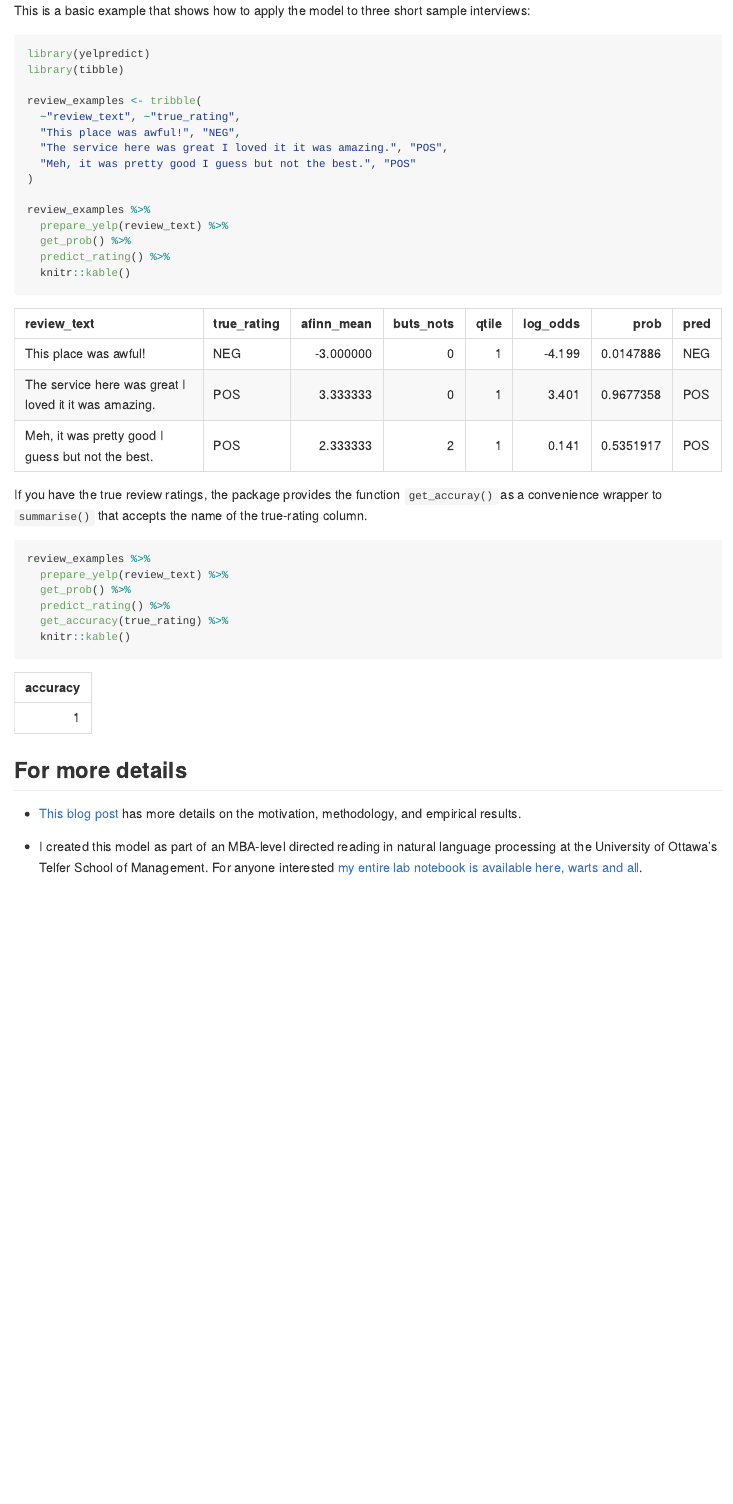
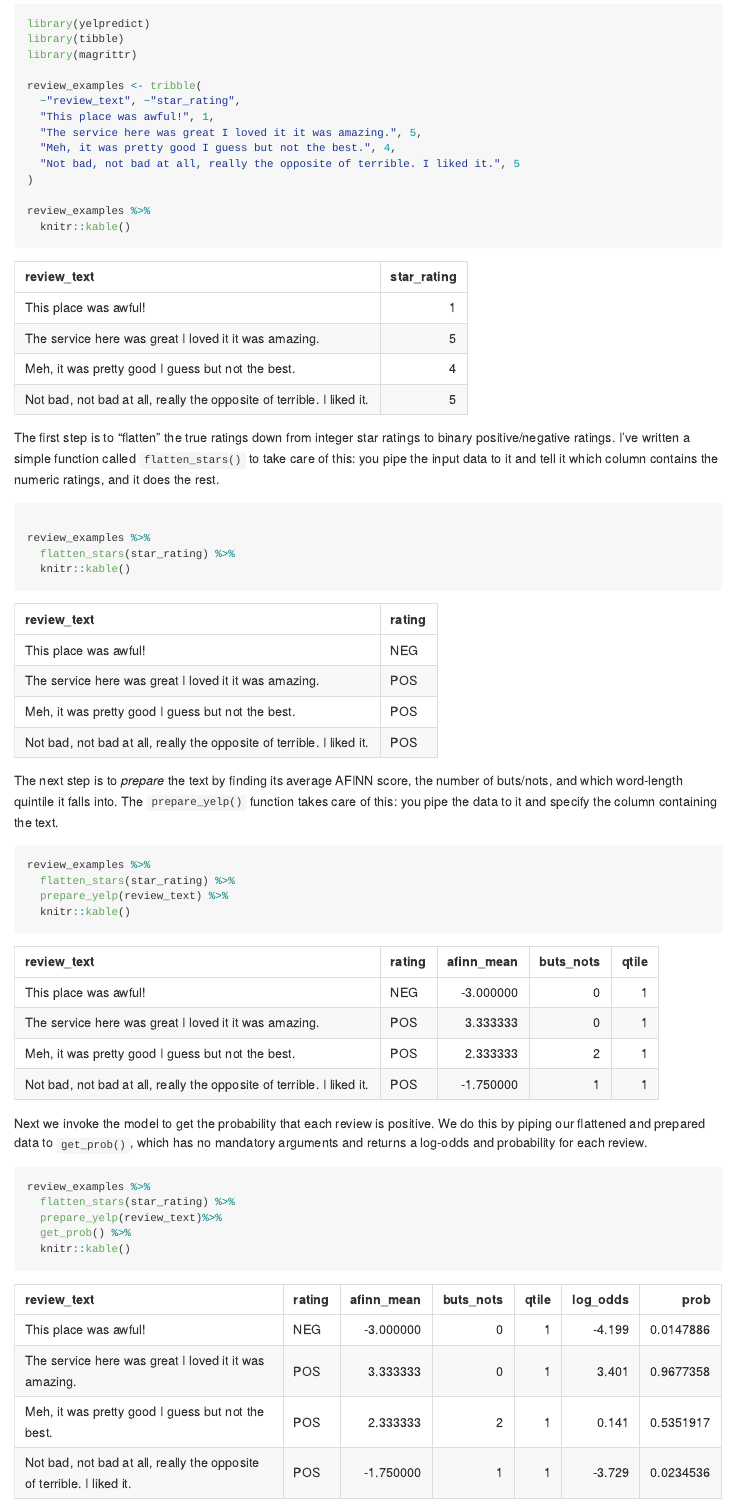
Before and after one commit to chris31415926535/yelpredict, an R Markdown document (README.Rmd): the page in a window 1100 px wide, from 580 px down before the commit and from 640 px down after it. The pictures show the output file README.md that the author committed with the source, drawn offline in the style of GitHub.

Commit message:
Better readme.

````diff
--- a/README.Rmd
+++ b/README.Rmd
@@ -37,18 +37,48 @@ devtools::install_github("chris31415926535/yelpredict")
 
 ## Example
 
-This is a basic example that shows how to apply the model to three short sample interviews:
+Here's a simple example that runs some test reviews through the model. I've written three straightforward reviews, and then one tricky one with lots of negations to try to fool the model.
 
-```{r example}
+```{r}
 library(yelpredict)
 library(tibble)
+library(magrittr)
 
 review_examples <- tribble(
-  ~"review_text", ~"true_rating",
-  "This place was awful!", "NEG",
-  "The service here was great I loved it it was amazing.", "POS",
-  "Meh, it was pretty good I guess but not the best.", "POS"
+  ~"review_text", ~"star_rating",
+  "This place was awful!", 1,
+  "The service here was great I loved it it was amazing.", 5,
+  "Meh, it was pretty good I guess but not the best.", 4,
+  "Not bad, not bad at all, really the opposite of terrible. I liked it.", 5
 )
 
 review_examples %>%
+  knitr::kable()
+```
+
+The first step is to "flatten" the true ratings down from integer star ratings to binary positive/negative ratings. I've written a simple function called `flatten_stars()` to take care of this: you pipe the input data to it and tell it which column contains the numeric ratings, and it does the rest.
+
+```{r}
+
+review_examples %>%
+  flatten_stars(star_rating) %>%
+  knitr::kable()
+```
+
+The next step is to *prepare* the text by finding its average AFINN score, the number of buts/nots, and which word-length quintile it falls into. The `prepare_yelp()` function takes care of this: you pipe the data to it and specify the column containing the text.
+
+```{r}
+review_examples %>%
+  flatten_stars(star_rating) %>%
   prepare_yelp(review_text) %>%
+  knitr::kable()
+```
+
+Next we invoke the model to get the probability that each review is positive. We do this by piping our flattened and prepared data to `get_prob()`, which has no mandatory arguments and returns a log-odds and probability for each review.
+
+```{r}
+review_examples %>%
+  flatten_stars(star_rating) %>%
+  prepare_yelp(review_text)%>%
+  get_prob() %>%
+  knitr::kable()
@@ -58,14 +96,15 @@ review_examples %>%
 
 ```
 
-If you have the true review ratings, the package provides the function `get_accuray()` as a convenience wrapper to `summarise()` that accepts the name of the true-rating column.
+Finally, if so desired you can compute the overall accuracy with the function `get_accuracy()`, which takes the name of the true ratings as its input.
 
-```{r cars}
+```{r}
 review_examples %>%
-  prepare_yelp(review_text) %>%
+  flatten_stars(star_rating) %>%
+  prepare_yelp(review_text)%>%
   get_prob() %>%
   predict_rating() %>%
-  get_accuracy(true_rating) %>%
+  get_accuracy(rating) %>%
   knitr::kable()
 
 ```
````
Also changed, not shown: README.md, README.Rmd (10 more changed lines).
